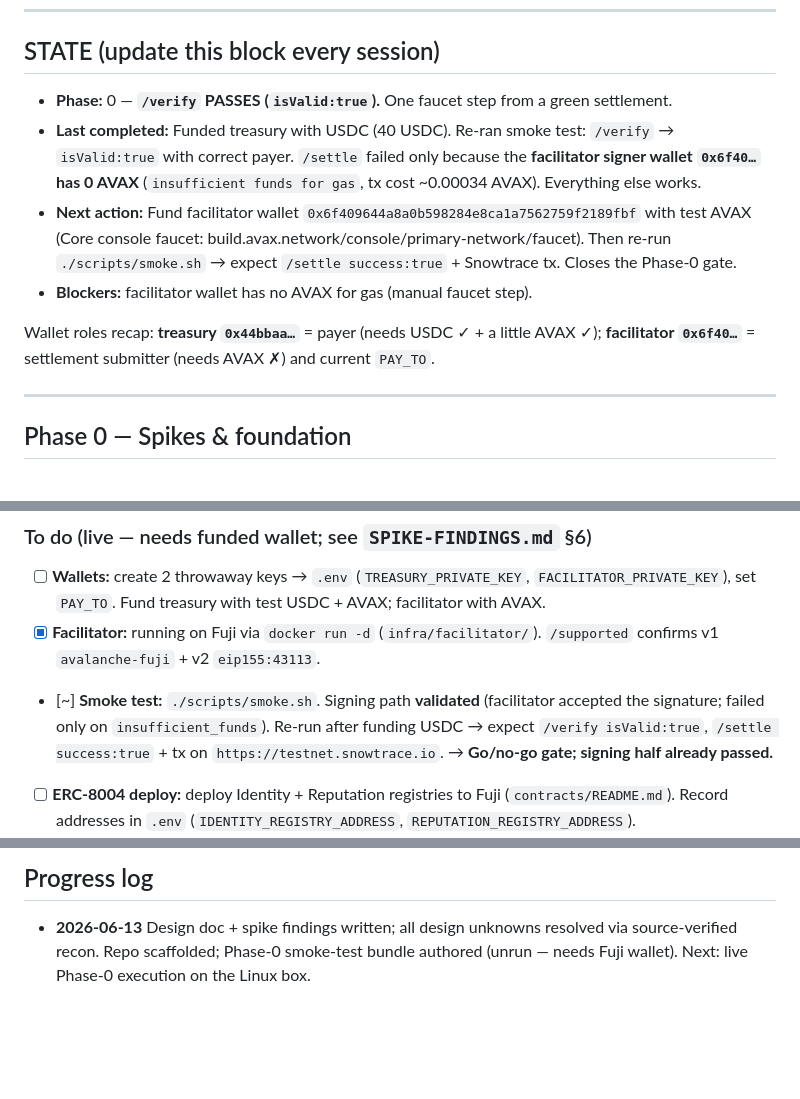
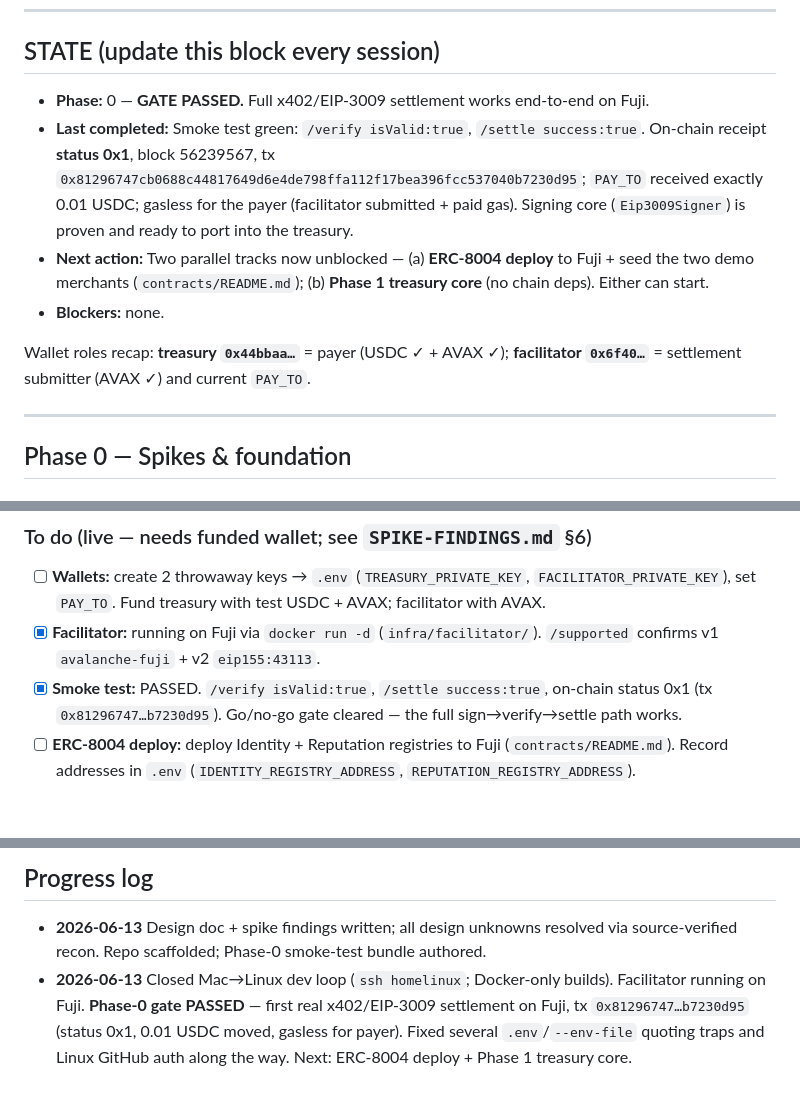
Before and after one commit to hritvikkaushik/agent-treasury, a Markdown page: RESUME-PLAN.md, 3 parts joined by grey strips. GitHub-like rendering; blank space fills up the shorter version.

Commit message:
Phase-0 gate PASSED: end-to-end x402 settlement on Fuji
Smoke test green: /verify isValid:true, /settle success:true. On-chain receipt
status 0x1 (tx 0x81296747...b7230d95), 0.01 USDC moved to PAY_TO, gasless for
the payer. Eip3009Signer proven; ready to port into the treasury.

Co-Authored-By: Claude Fable 5 <noreply@anthropic.com>

```diff
--- a/RESUME-PLAN.md
+++ b/RESUME-PLAN.md
@@ -8,17 +8,19 @@
 
 ## STATE (update this block every session)
 
-- **Phase:** 0 — **`/verify` PASSES (`isValid:true`).** One faucet step from a green settlement.
-- **Last completed:** Funded treasury with USDC (40 USDC). Re-ran smoke test: `/verify` → `isValid:true`
-  with correct payer. `/settle` failed only because the **facilitator signer wallet `0x6f40…` has 0
-  AVAX** (`insufficient funds for gas`, tx cost ~0.00034 AVAX). Everything else works.
-- **Next action:** Fund facilitator wallet `0x6f409644a8a0b598284e8ca1a7562759f2189fbf` with test
-  AVAX (Core console faucet: build.avax.network/console/primary-network/faucet). Then re-run
-  `./scripts/smoke.sh` → expect `/settle success:true` + Snowtrace tx. Closes the Phase-0 gate.
-- **Blockers:** facilitator wallet has no AVAX for gas (manual faucet step).
+- **Phase:** 0 — **GATE PASSED.** Full x402/EIP-3009 settlement works end-to-end on Fuji.
+- **Last completed:** Smoke test green: `/verify isValid:true`, `/settle success:true`. On-chain
+  receipt **status 0x1**, block 56239567, tx
+  `0x81296747cb0688c44817649d6e4de798ffa112f17bea396fcc537040b7230d95`; `PAY_TO` received exactly
+  0.01 USDC; gasless for the payer (facilitator submitted + paid gas). Signing core
+  (`Eip3009Signer`) is proven and ready to port into the treasury.
+- **Next action:** Two parallel tracks now unblocked — (a) **ERC-8004 deploy** to Fuji + seed the two
+  demo merchants (`contracts/README.md`); (b) **Phase 1 treasury core** (no chain deps). Either can
+  start.
+- **Blockers:** none.
 
-Wallet roles recap: **treasury `0x44bbaa…`** = payer (needs USDC ✓ + a little AVAX ✓);
-**facilitator `0x6f40…`** = settlement submitter (needs AVAX ✗) and current `PAY_TO`.
+Wallet roles recap: **treasury `0x44bbaa…`** = payer (USDC ✓ + AVAX ✓);
+**facilitator `0x6f40…`** = settlement submitter (AVAX ✓) and current `PAY_TO`.
 
 ---
 
@@ -37,10 +39,8 @@ Wallet roles recap: **treasury `0x44bbaa…`** = payer (needs USDC ✓ + a littl
       set `PAY_TO`. Fund treasury with test USDC + AVAX; facilitator with AVAX.
 - [x] **Facilitator:** running on Fuji via `docker run -d` (`infra/facilitator/`). `/supported`
       confirms v1 `avalanche-fuji` + v2 `eip155:43113`.
-- [~] **Smoke test:** `./scripts/smoke.sh`. Signing path **validated** (facilitator accepted the
-      signature; failed only on `insufficient_funds`). Re-run after funding USDC → expect
-      `/verify isValid:true`, `/settle success:true` + tx on `https://testnet.snowtrace.io`.
-      → **Go/no-go gate; signing half already passed.**
+- [x] **Smoke test:** PASSED. `/verify isValid:true`, `/settle success:true`, on-chain status 0x1
+      (tx `0x81296747…b7230d95`). Go/no-go gate cleared — the full sign→verify→settle path works.
 - [ ] **ERC-8004 deploy:** deploy Identity + Reputation registries to Fuji (`contracts/README.md`).
       Record addresses in `.env` (`IDENTITY_REGISTRY_ADDRESS`, `REPUTATION_REGISTRY_ADDRESS`).
 - [ ] **Seed demo agents:** register `good-data-co` (reputation ~85) and `sketchy-data-inc` (~12);
@@ -88,5 +88,9 @@ Wallet roles recap: **treasury `0x44bbaa…`** = payer (needs USDC ✓ + a littl
 
 ## Progress log
 - **2026-06-13** Design doc + spike findings written; all design unknowns resolved via source-verified
-  recon. Repo scaffolded; Phase-0 smoke-test bundle authored (unrun — needs Fuji wallet). Next:
-  live Phase-0 execution on the Linux box.
+  recon. Repo scaffolded; Phase-0 smoke-test bundle authored.
+- **2026-06-13** Closed Mac→Linux dev loop (`ssh homelinux`; Docker-only builds). Facilitator running
+  on Fuji. **Phase-0 gate PASSED** — first real x402/EIP-3009 settlement on Fuji, tx
+  `0x81296747…b7230d95` (status 0x1, 0.01 USDC moved, gasless for payer). Fixed several
+  `.env`/`--env-file` quoting traps and Linux GitHub auth along the way. Next: ERC-8004 deploy +
+  Phase 1 treasury core.
```
